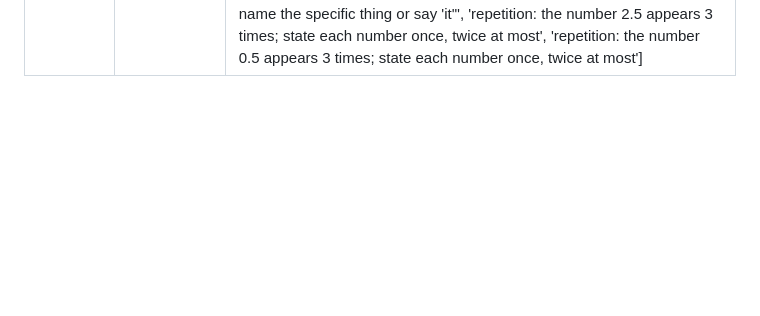
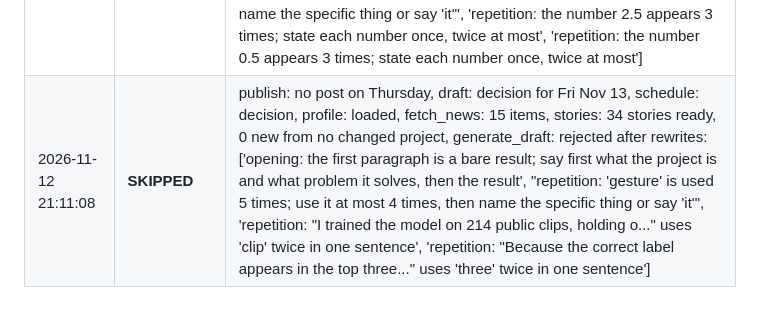
Before and after one commit to Deshraj-Jogiya/curiosync, a Markdown page: run_log.md, the part around the change. Drawn GitHub-style; blank space fills up the shorter version.

Commit message:
chore: update daily execution log [skip ci]

```diff
--- a/run_log.md
+++ b/run_log.md
@@ -217,3 +217,4 @@ Automated execution history of the CurioSync daily publisher.
 | 2026-11-11 20:19:46 | **SKIPPED** | publish: already posted today, draft: decision for Fri Nov 13, schedule: decision, profile: loaded, fetch_news: 15 items, stories: 33 stories ready, 0 new from no changed project, generate_draft: rejected after rewrites: ['opening: the first paragraph is a bare result; say first what the project is and what problem it solves, then the result'] |
 | 2026-11-12 21:06:05 | **SKIPPED** | publish: no post on Thursday, draft: decision for Fri Nov 13, schedule: decision, profile: loaded, fetch_news: 15 items, stories: 36 stories ready, 0 new from no changed project, generate_draft: rejected after rewrites: ["unsupported by the facts: Recalculation granularity stated as 'line by entry' instead of 'contract by contract' for money totals.", 'unsupported by the facts: Claim that the model runs as a Snowflake Python UDF *because* accuracy alone overstated performance, a causal link not supported by FACTS.', 'reading flow: The decision to deploy the model as a Snowflake Python UDF is presented as a direct consequence of accuracy overstatement, which is not a visible logical follow-up for a deployment choice.'] |
 | 2026-11-12 21:08:43 | **SKIPPED** | publish: no post on Thursday, draft: decision for Fri Nov 13, schedule: decision, profile: loaded, fetch_news: 15 items, stories: 35 stories ready, 0 new from no changed project, generate_draft: rejected after rewrites: ['opening: the first paragraph is a bare result; say first what the project is and what problem it solves, then the result', "repetition: 'fine-tuning' is used 7 times; use it at most 6 times, then name the specific thing or say 'it'", "repetition: 'instruction' is used 6 times; use it at most 4 times, then name the specific thing or say 'it'", 'repetition: the number 2.5 appears 3 times; state each number once, twice at most', 'repetition: the number 0.5 appears 3 times; state each number once, twice at most'] |
+| 2026-11-12 21:11:08 | **SKIPPED** | publish: no post on Thursday, draft: decision for Fri Nov 13, schedule: decision, profile: loaded, fetch_news: 15 items, stories: 34 stories ready, 0 new from no changed project, generate_draft: rejected after rewrites: ['opening: the first paragraph is a bare result; say first what the project is and what problem it solves, then the result', "repetition: 'gesture' is used 5 times; use it at most 4 times, then name the specific thing or say 'it'", 'repetition: "I trained the model on 214 public clips, holding o..." uses \'clip\' twice in one sentence', 'repetition: "Because the correct label appears in the top three..." uses \'three\' twice in one sentence'] |
```
